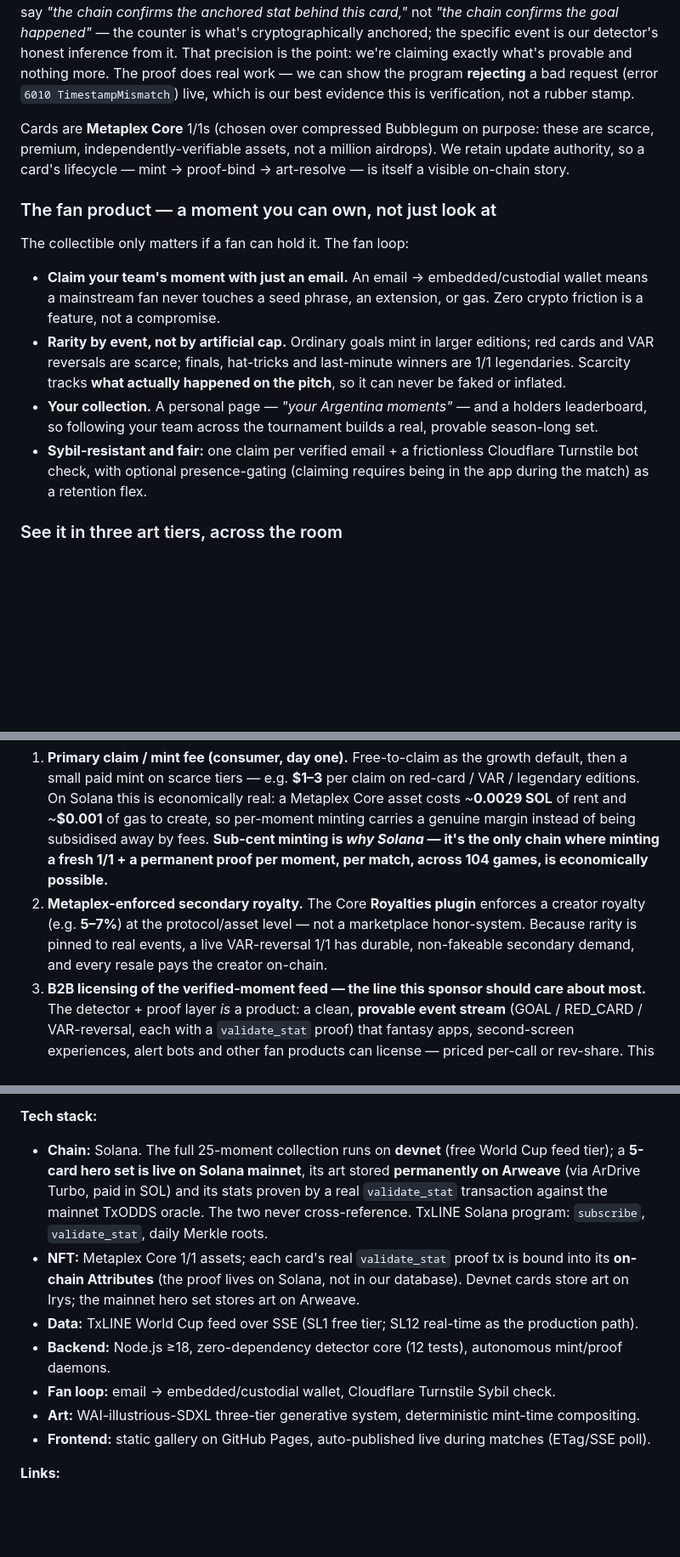
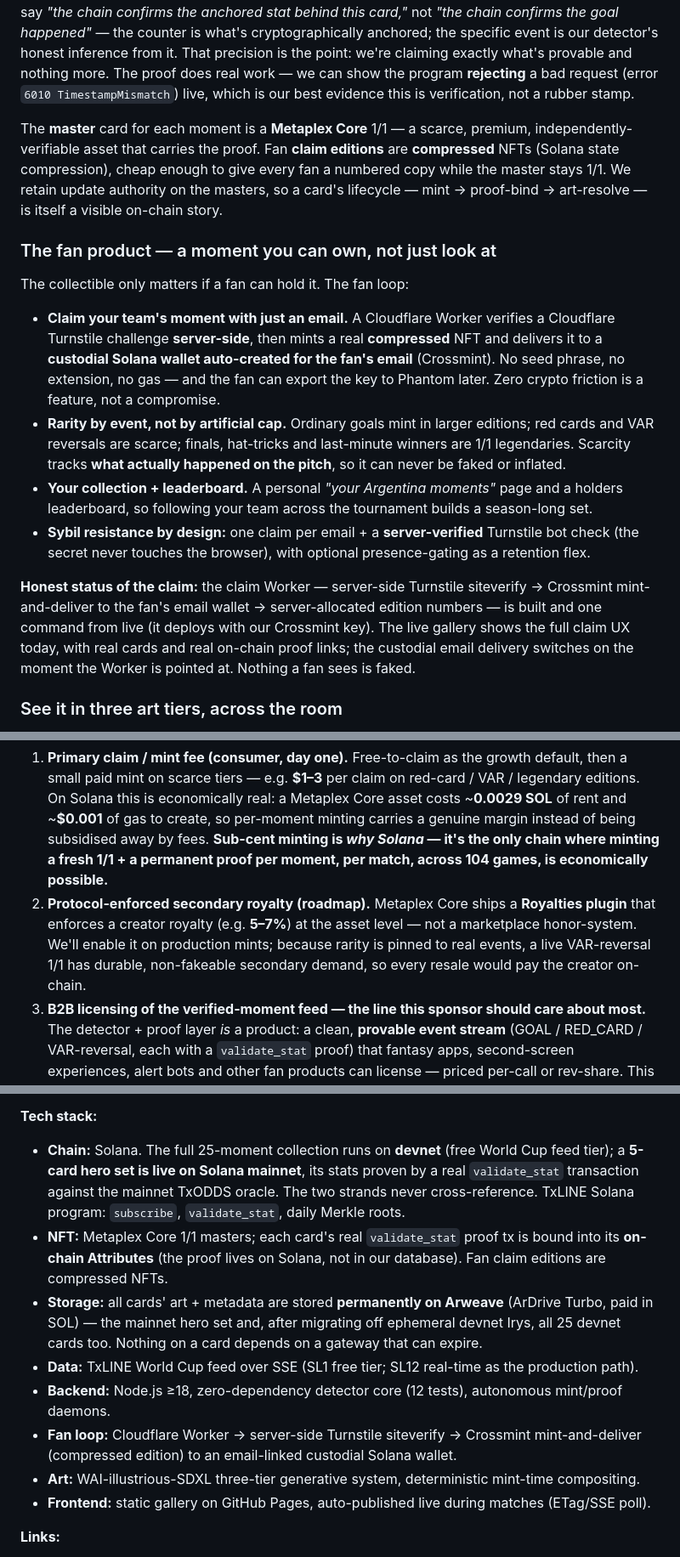
Before and after one commit to danySSG/moment-mints, a Markdown page: SUBMISSION.md, 3 parts joined by grey strips. Shown at 85% size. Drawn GitHub-style; blank space fills up the shorter version.

Commit message:
Submission honesty pass: real storage upgrade + accurate fan-loop framing
- Storage: all 25 cards now permanently on Arweave (not just the 5 hero) — upgrade the
  claim and drop the ephemeral-Irys disclosure gap.
- Fan loop: reframe from present-tense "shipped" to the true state — the claim Worker
  (server Turnstile → Crossmint mint-and-deliver, server-allocated editions) is built and
  one command from live; gallery shows the flow, custodial delivery switches on at deploy.
  Master = Core 1/1; fan editions = compressed NFTs (reconciled).
- Royalties: reframed as roadmap (Core Royalties plugin not enabled on current mints).
- README: proof-binding marked done (25/25), Arweave + mainnet + live/replayed status added.

Co-Authored-By: Claude Opus 4.8 <noreply@anthropic.com>

```diff
--- a/SUBMISSION.md
+++ b/SUBMISSION.md
@@ -57,26 +57,34 @@ more. The proof does real work — we can show the program **rejecting** a bad r
 (error `6010 TimestampMismatch`) live, which is our best evidence this is verification,
 not a rubber stamp.
 
-Cards are **Metaplex Core** 1/1s (chosen over compressed Bubblegum on purpose: these are
-scarce, premium, independently-verifiable assets, not a million airdrops). We retain
-update authority, so a card's lifecycle — mint → proof-bind → art-resolve — is itself a
-visible on-chain story.
+The **master** card for each moment is a **Metaplex Core** 1/1 — a scarce, premium,
+independently-verifiable asset that carries the proof. Fan **claim editions** are
+**compressed** NFTs (Solana state compression), cheap enough to give every fan a numbered
+copy while the master stays 1/1. We retain update authority on the masters, so a card's
+lifecycle — mint → proof-bind → art-resolve — is itself a visible on-chain story.
 
 ### The fan product — a moment you can own, not just look at
 The collectible only matters if a fan can hold it. The fan loop:
-- **Claim your team's moment with just an email.** An email → embedded/custodial wallet
-  means a mainstream fan never touches a seed phrase, an extension, or gas. Zero crypto
-  friction is a feature, not a compromise.
+- **Claim your team's moment with just an email.** A Cloudflare Worker verifies a
+  Cloudflare Turnstile challenge **server-side**, then mints a real **compressed** NFT and
+  delivers it to a **custodial Solana wallet auto-created for the fan's email** (Crossmint).
+  No seed phrase, no extension, no gas — and the fan can export the key to Phantom later.
+  Zero crypto friction is a feature, not a compromise.
 - **Rarity by event, not by artificial cap.** Ordinary goals mint in larger editions;
   red cards and VAR reversals are scarce; finals, hat-tricks and last-minute winners are
   1/1 legendaries. Scarcity tracks **what actually happened on the pitch**, so it can
   never be faked or inflated.
-- **Your collection.** A personal page — *"your Argentina moments"* — and a holders
-  leaderboard, so following your team across the tournament builds a real, provable
-  season-long set.
-- **Sybil-resistant and fair:** one claim per verified email + a frictionless Cloudflare
-  Turnstile bot check, with optional presence-gating (claiming requires being in the app
-  during the match) as a retention flex.
+- **Your collection + leaderboard.** A personal *"your Argentina moments"* page and a
+  holders leaderboard, so following your team across the tournament builds a season-long set.
+- **Sybil resistance by design:** one claim per email + a **server-verified** Turnstile
+  bot check (the secret never touches the browser), with optional presence-gating as a
+  retention flex.
+
+**Honest status of the claim:** the claim Worker — server-side Turnstile siteverify →
+Crossmint mint-and-deliver to the fan's email wallet → server-allocated edition numbers —
+is built and one command from live (it deploys with our Crossmint key). The live gallery
+shows the full claim UX today, with real cards and real on-chain proof links; the custodial
+email delivery switches on the moment the Worker is pointed at. Nothing a fan sees is faked.
 
 ### See it in three art tiers, across the room
 Three deterministic "print-era" art tiers, generated per team (WAI-illustrious-SDXL,
@@ -109,10 +117,11 @@ Three revenue lines, in order of how soon they turn on:
    per-moment minting carries a genuine margin instead of being subsidised away by fees.
    **Sub-cent minting is *why Solana* — it's the only chain where minting a fresh 1/1 +
    a permanent proof per moment, per match, across 104 games, is economically possible.**
-2. **Metaplex-enforced secondary royalty.** The Core **Royalties plugin** enforces a
-   creator royalty (e.g. **5–7%**) at the protocol/asset level — not a marketplace
-   honor-system. Because rarity is pinned to real events, a live VAR-reversal 1/1 has
-   durable, non-fakeable secondary demand, and every resale pays the creator on-chain.
+2. **Protocol-enforced secondary royalty (roadmap).** Metaplex Core ships a **Royalties
+   plugin** that enforces a creator royalty (e.g. **5–7%**) at the asset level — not a
+   marketplace honor-system. We'll enable it on production mints; because rarity is pinned
+   to real events, a live VAR-reversal 1/1 has durable, non-fakeable secondary demand, so
+   every resale would pay the creator on-chain.
 3. **B2B licensing of the verified-moment feed — the line this sponsor should care about
    most.** The detector + proof layer *is* a product: a clean, **provable event stream**
    (GOAL / RED_CARD / VAR-reversal, each with a `validate_stat` proof) that fantasy apps,
@@ -210,18 +219,21 @@ smoothing.
 
 **Tech stack:**
 - **Chain:** Solana. The full 25-moment collection runs on **devnet** (free World Cup
-  feed tier); a **5-card hero set is live on Solana mainnet**, its art stored
-  **permanently on Arweave** (via ArDrive Turbo, paid in SOL) and its stats proven by a
-  real `validate_stat` transaction against the mainnet TxODDS oracle. The two never
+  feed tier); a **5-card hero set is live on Solana mainnet**, its stats proven by a real
+  `validate_stat` transaction against the mainnet TxODDS oracle. The two strands never
   cross-reference. TxLINE Solana program: `subscribe`, `validate_stat`, daily Merkle roots.
-- **NFT:** Metaplex Core 1/1 assets; each card's real `validate_stat` proof tx is bound
-  into its **on-chain Attributes** (the proof lives on Solana, not in our database).
-  Devnet cards store art on Irys; the mainnet hero set stores art on Arweave.
+- **NFT:** Metaplex Core 1/1 masters; each card's real `validate_stat` proof tx is bound
+  into its **on-chain Attributes** (the proof lives on Solana, not in our database). Fan
+  claim editions are compressed NFTs.
+- **Storage:** all cards' art + metadata are stored **permanently on Arweave** (ArDrive
+  Turbo, paid in SOL) — the mainnet hero set and, after migrating off ephemeral devnet
+  Irys, all 25 devnet cards too. Nothing on a card depends on a gateway that can expire.
 - **Data:** TxLINE World Cup feed over SSE (SL1 free tier; SL12 real-time as the
   production path).
 - **Backend:** Node.js ≥18, zero-dependency detector core (12 tests), autonomous
   mint/proof daemons.
-- **Fan loop:** email → embedded/custodial wallet, Cloudflare Turnstile Sybil check.
+- **Fan loop:** Cloudflare Worker → server-side Turnstile siteverify → Crossmint
+  mint-and-deliver (compressed edition) to an email-linked custodial Solana wallet.
 - **Art:** WAI-illustrious-SDXL three-tier generative system, deterministic mint-time
   compositing.
 - **Frontend:** static gallery on GitHub Pages, auto-published live during matches
```
Also changed, not shown: README.md (+17 -9 lines).
